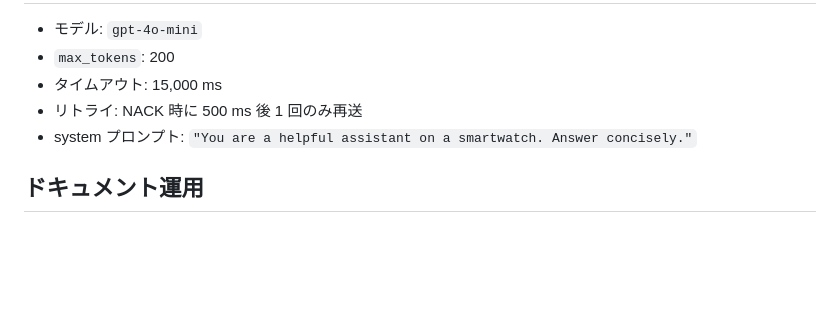
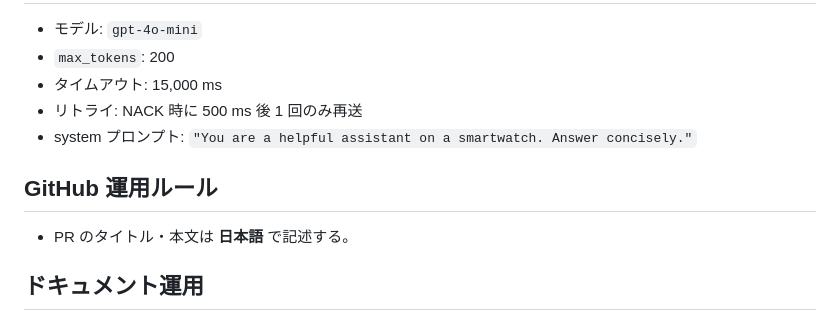
Before and after one commit to kukai/pebble-wrist-agent, a Markdown page: CLAUDE.md, the part around the change. Rendered like a GitHub page; blank space fills up the shorter version.

Commit message:
CLAUDE.md: PRタイトル・本文を日本語で記述するルールを追加

```diff
--- a/CLAUDE.md
+++ b/CLAUDE.md
@@ -77,6 +77,10 @@ ANSWER: UP/DOWN長押し(500ms) → 履歴前後移動
 - リトライ: NACK 時に 500 ms 後 1 回のみ再送
 - system プロンプト: `"You are a helpful assistant on a smartwatch. Answer concisely."`
 
+## GitHub 運用ルール
+
+- PR のタイトル・本文は **日本語** で記述する。
+
 ## ドキュメント運用
 
 - **SPECS.md** — 現行仕様のスナップショット。仕様変更時に上書き更新。
```
